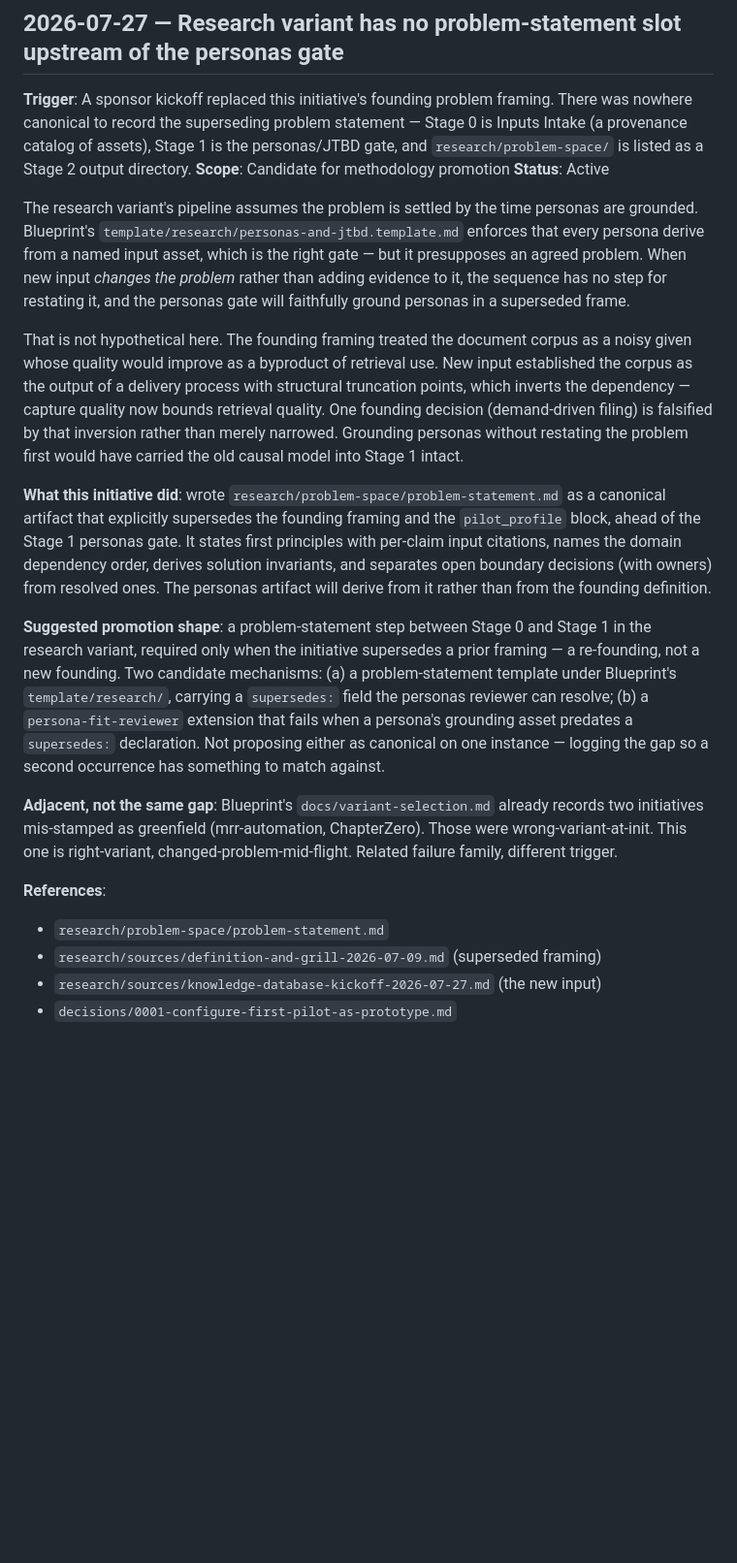
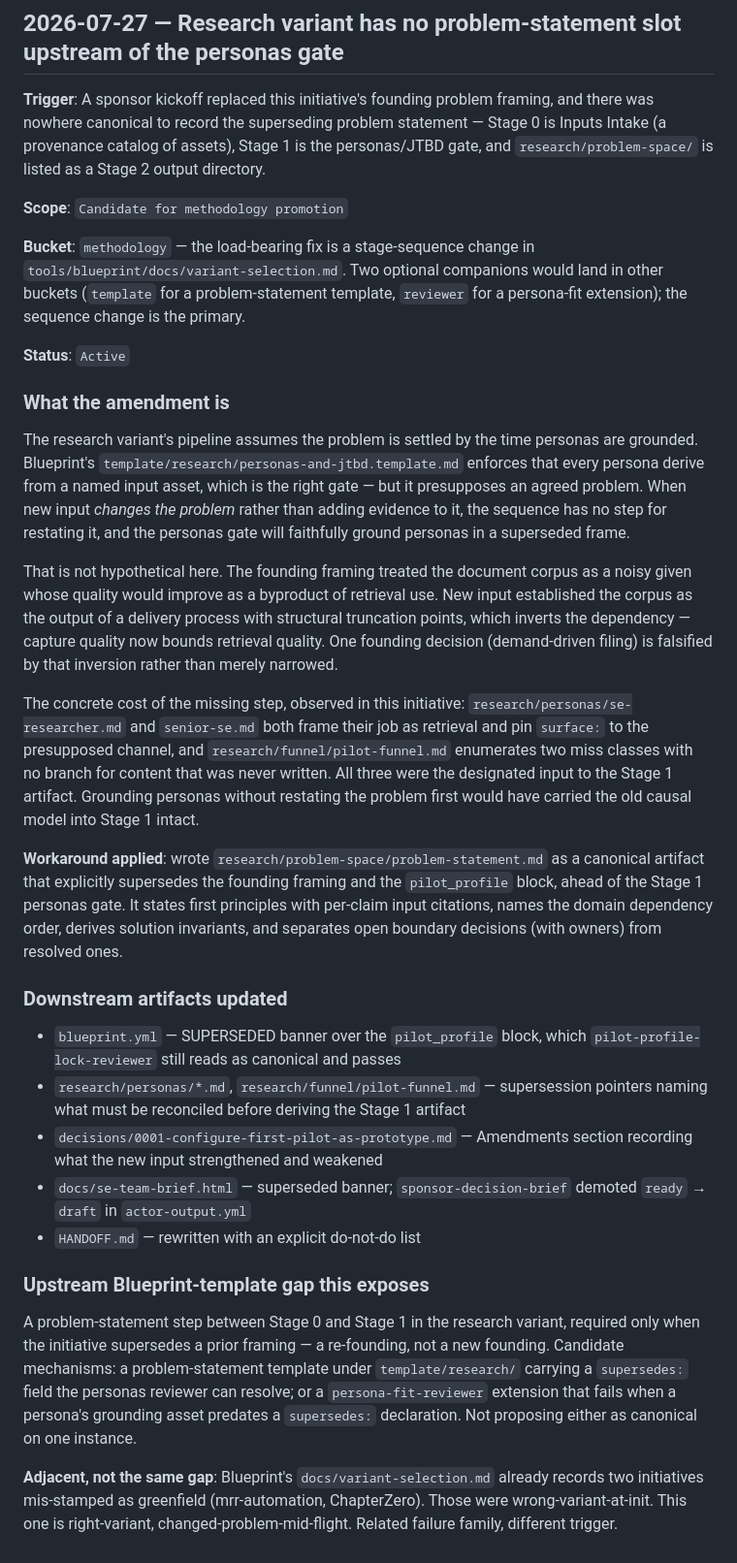
Before and after one commit to nino-chavez/se-docs-frontdoor, a Markdown page: METHODOLOGY-AMENDMENTS.md, the part around one of its changes. Shown at 97% size. GitHub-like rendering; blank space fills up the shorter version.

```diff
--- a/METHODOLOGY-AMENDMENTS.md
+++ b/METHODOLOGY-AMENDMENTS.md
@@ -28,22 +42,34 @@ The mechanism works for *measurement artifacts that will exist* and breaks for *
 
 ## 2026-07-27 — Research variant has no problem-statement slot upstream of the personas gate
 
-**Trigger**: A sponsor kickoff replaced this initiative's founding problem framing. There was nowhere canonical to record the superseding problem statement — Stage 0 is Inputs Intake (a provenance catalog of assets), Stage 1 is the personas/JTBD gate, and `research/problem-space/` is listed as a Stage 2 output directory.
-**Scope**: Candidate for methodology promotion
-**Status**: Active
+**Trigger**: A sponsor kickoff replaced this initiative's founding problem framing, and there was nowhere canonical to record the superseding problem statement — Stage 0 is Inputs Intake (a provenance catalog of assets), Stage 1 is the personas/JTBD gate, and `research/problem-space/` is listed as a Stage 2 output directory.
+
+**Scope**: `Candidate for methodology promotion`
+
+**Bucket**: `methodology` — the load-bearing fix is a stage-sequence change in `tools/blueprint/docs/variant-selection.md`. Two optional companions would land in other buckets (`template` for a problem-statement template, `reviewer` for a persona-fit extension); the sequence change is the primary.
+
+**Status**: `Active`
+
+### What the amendment is
 
 The research variant's pipeline assumes the problem is settled by the time personas are grounded. Blueprint's `template/research/personas-and-jtbd.template.md` enforces that every persona derive from a named input asset, which is the right gate — but it presupposes an agreed problem. When new input *changes the problem* rather than adding evidence to it, the sequence has no step for restating it, and the personas gate will faithfully ground personas in a superseded frame.
 
-That is not hypothetical here. The founding framing treated the document corpus as a noisy given whose quality would improve as a byproduct of retrieval use. New input established the corpus as the output of a delivery process with structural truncation points, which inverts the dependency — capture quality now bounds retrieval quality. One founding decision (demand-driven filing) is falsified by that inversion rather than merely narrowed. Grounding personas without restating the problem first would have carried the old causal model into Stage 1 intact.
+That is not hypothetical here. The founding framing treated the document corpus as a noisy given whose quality would improve as a byproduct of retrieval use. New input established the corpus as the output of a delivery process with structural truncation points, which inverts the dependency — capture quality now bounds retrieval quality. One founding decision (demand-driven filing) is falsified by that inversion rather than merely narrowed.
 
-**What this initiative did**: wrote `research/problem-space/problem-statement.md` as a canonical artifact that explicitly supersedes the founding framing and the `pilot_profile` block, ahead of the Stage 1 personas gate. It states first principles with per-claim input citations, names the domain dependency order, derives solution invariants, and separates open boundary decisions (with owners) from resolved ones. The personas artifact will derive from it rather than from the founding definition.
+The concrete cost of the missing step, observed in this initiative: `research/personas/se-researcher.md` and `senior-se.md` both frame their job as retrieval and pin `surface:` to the presupposed channel, and `research/funnel/pilot-funnel.md` enumerates two miss classes with no branch for content that was never written. All three were the designated input to the Stage 1 artifact. Grounding personas without restating the problem first would have carried the old causal model into Stage 1 intact.
 
-**Suggested promotion shape**: a problem-statement step between Stage 0 and Stage 1 in the research variant, required only when the initiative supersedes a prior framing — a re-founding, not a new founding. Two candidate mechanisms: (a) a problem-statement template under Blueprint's `template/research/`, carrying a `supersedes:` field the personas reviewer can resolve; (b) a `persona-fit-reviewer` extension that fails when a persona's grounding asset predates a `supersedes:` declaration. Not proposing either as canonical on one instance — logging the gap so a second occurrence has something to match against.
+**Workaround applied**: wrote `research/problem-space/problem-statement.md` as a canonical artifact that explicitly supersedes the founding framing and the `pilot_profile` block, ahead of the Stage 1 personas gate. It states first principles with per-claim input citations, names the domain dependency order, derives solution invariants, and separates open boundary decisions (with owners) from resolved ones.
+
+### Downstream artifacts updated
+
+- `blueprint.yml` — SUPERSEDED banner over the `pilot_profile` block, which `pilot-profile-lock-reviewer` still reads as canonical and passes
+- `research/personas/*.md`, `research/funnel/pilot-funnel.md` — supersession pointers naming what must be reconciled before deriving the Stage 1 artifact
+- `decisions/0001-configure-first-pilot-as-prototype.md` — Amendments section recording what the new input strengthened and weakened
+- `docs/se-team-brief.html` — superseded banner; `sponsor-decision-brief` demoted `ready` → `draft` in `actor-output.yml`
+- `HANDOFF.md` — rewritten with an explicit do-not-do list
+
+### Upstream Blueprint-template gap this exposes
+
+A problem-statement step between Stage 0 and Stage 1 in the research variant, required only when the initiative supersedes a prior framing — a re-founding, not a new founding. Candidate mechanisms: a problem-statement template under `template/research/` carrying a `supersedes:` field the personas reviewer can resolve; or a `persona-fit-reviewer` extension that fails when a persona's grounding asset predates a `supersedes:` declaration. Not proposing either as canonical on one instance.
 
 **Adjacent, not the same gap**: Blueprint's `docs/variant-selection.md` already records two initiatives mis-stamped as greenfield (mrr-automation, ChapterZero). Those were wrong-variant-at-init. This one is right-variant, changed-problem-mid-flight. Related failure family, different trigger.
-
-**References**:
-- `research/problem-space/problem-statement.md`
-- `research/sources/definition-and-grill-2026-07-09.md` (superseded framing)
-- `research/sources/knowledge-database-kickoff-2026-07-27.md` (the new input)
-- `decisions/0001-configure-first-pilot-as-prototype.md`
```
Also changed, not shown: other parts of METHODOLOGY-AMENDMENTS.md (+24 -10 lines).
